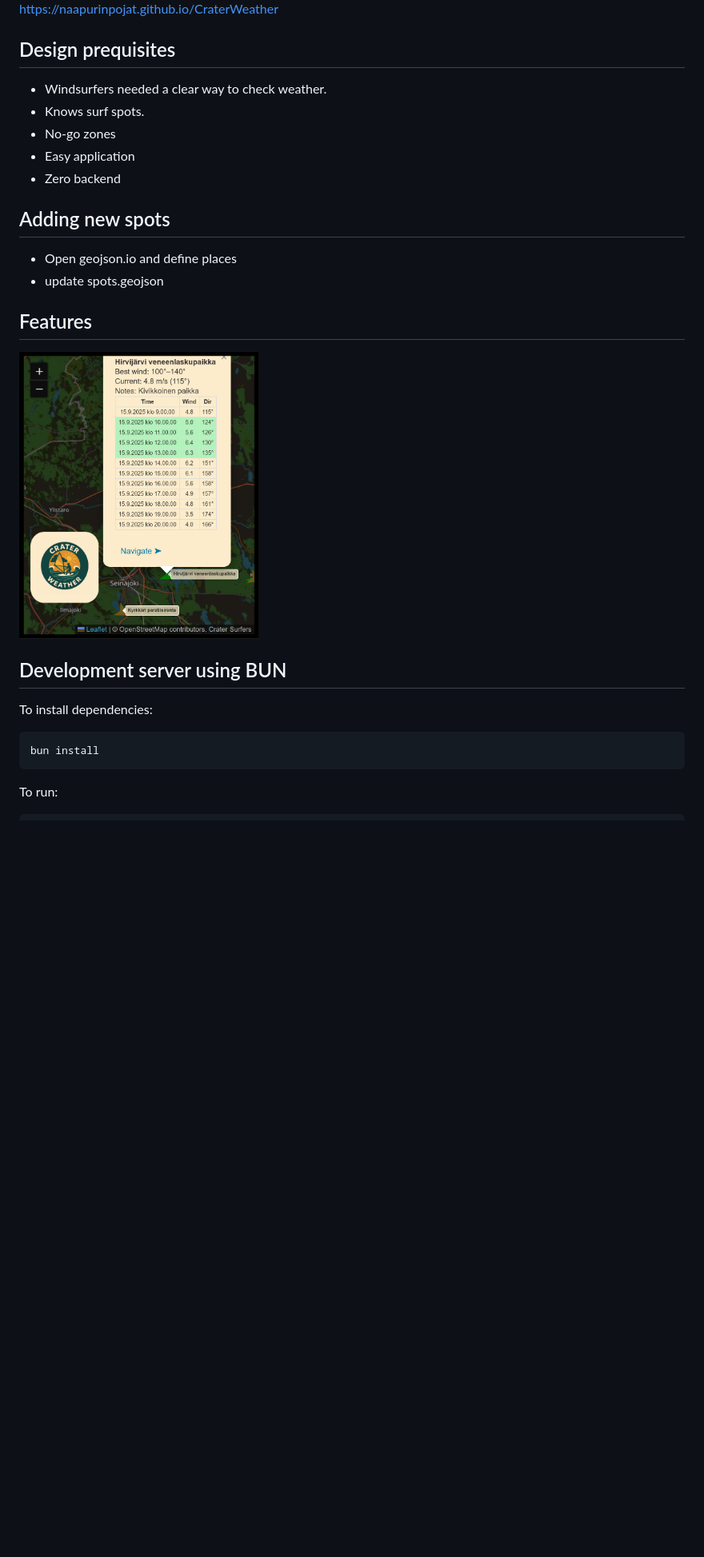
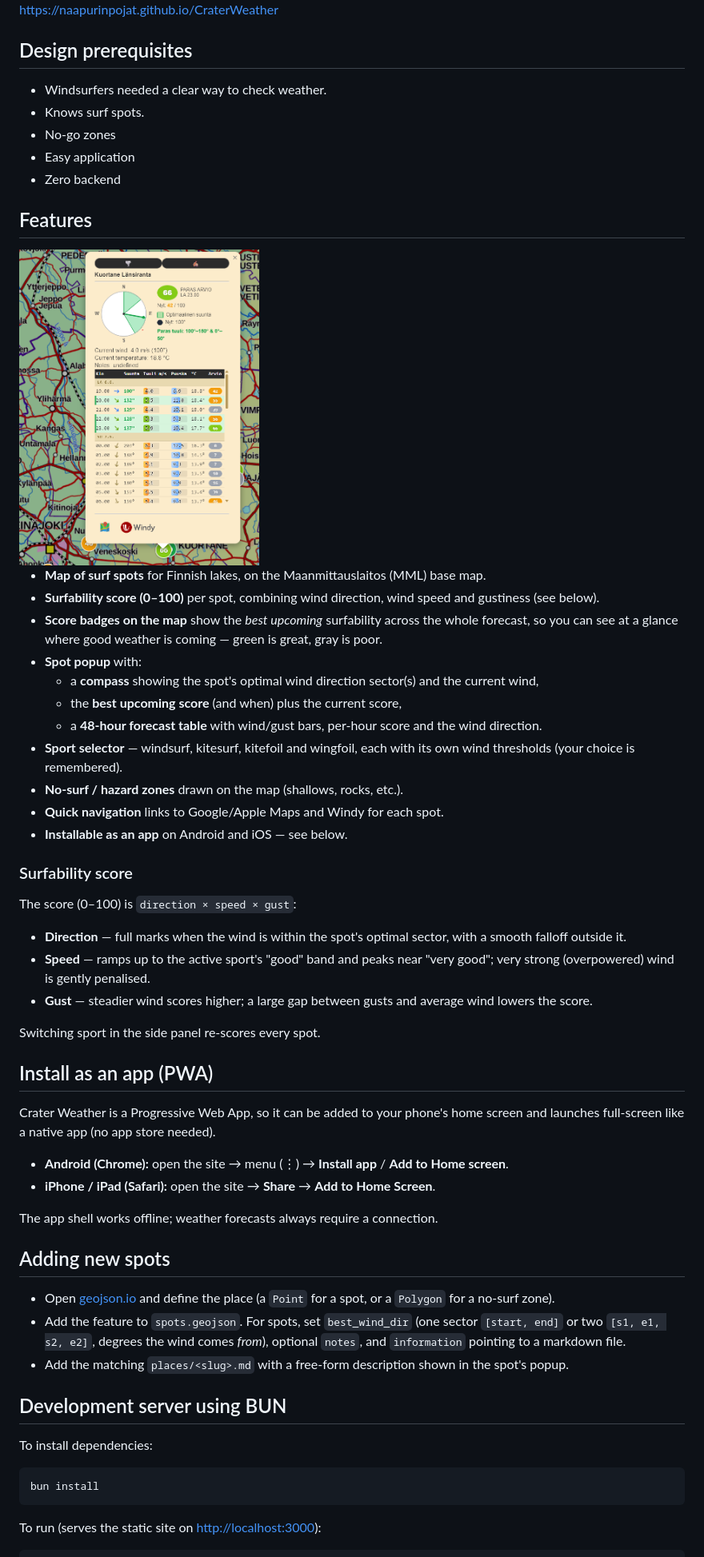
Before and after one commit to naapurinpojat/CraterWeather, a Markdown page: README.md, the part around one of its changes. Shown at 80% size. Drawn GitHub-style; pictures changed too: screenshot.png; blank space fills up the shorter version.

````diff
--- a/README.md
+++ b/README.md
@@ -4,7 +4,7 @@
 
 <https://naapurinpojat.github.io/CraterWeather>
 
-## Design prequisites
+## Design prerequisites
 
 - Windsurfers needed a clear way to check weather.
 - Knows surf spots.
@@ -12,14 +12,46 @@
 - Easy application
 - Zero backend
 
-## Adding new spots
-
-- Open geojson.io and define places
-- update spots.geojson
-
 ## Features
 
 <img src="screenshot.png" width="300" >
+
+- **Map of surf spots** for Finnish lakes, on the Maanmittauslaitos (MML) base map.
+- **Surfability score (0–100)** per spot, combining wind direction, wind speed and gustiness (see below).
+- **Score badges on the map** show the _best upcoming_ surfability across the whole forecast, so you can see at a glance where good weather is coming — green is great, gray is poor.
+- **Spot popup** with:
+  - a **compass** showing the spot's optimal wind direction sector(s) and the current wind,
+  - the **best upcoming score** (and when) plus the current score,
+  - a **48-hour forecast table** with wind/gust bars, per-hour score and the wind direction.
+- **Sport selector** — windsurf, kitesurf, kitefoil and wingfoil, each with its own wind thresholds (your choice is remembered).
+- **No-surf / hazard zones** drawn on the map (shallows, rocks, etc.).
+- **Quick navigation** links to Google/Apple Maps and Windy for each spot.
+- **Installable as an app** on Android and iOS — see below.
+
+### Surfability score
+
+The score (0–100) is `direction × speed × gust`:
+
+- **Direction** — full marks when the wind is within the spot's optimal sector, with a smooth falloff outside it.
+- **Speed** — ramps up to the active sport's "good" band and peaks near "very good"; very strong (overpowered) wind is gently penalised.
+- **Gust** — steadier wind scores higher; a large gap between gusts and average wind lowers the score.
+
+Switching sport in the side panel re-scores every spot.
+
+## Install as an app (PWA)
+
+Crater Weather is a Progressive Web App, so it can be added to your phone's home screen and launches full-screen like a native app (no app store needed).
+
+- **Android (Chrome):** open the site → menu (⋮) → **Install app** / **Add to Home screen**.
+- **iPhone / iPad (Safari):** open the site → **Share** → **Add to Home Screen**.
+
+The app shell works offline; weather forecasts always require a connection.
+
+## Adding new spots
+
+- Open [geojson.io](https://geojson.io) and define the place (a `Point` for a spot, or a `Polygon` for a no-surf zone).
+- Add the feature to `spots.geojson`. For spots, set `best_wind_dir` (one sector `[start, end]` or two `[s1, e1, s2, e2]`, degrees the wind comes _from_), optional `notes`, and `information` pointing to a markdown file.
+- Add the matching `places/<slug>.md` with a free-form description shown in the spot's popup.
 
 ## Development server using BUN
 
@@ -29,6 +61,6 @@ To install dependencies:
 bun install
 ```
 
-To run:
+To run (serves the static site on <http://localhost:3000>):
 
 ```bash
````
Also changed, not shown: other parts of README.md (+1 -1 lines).
